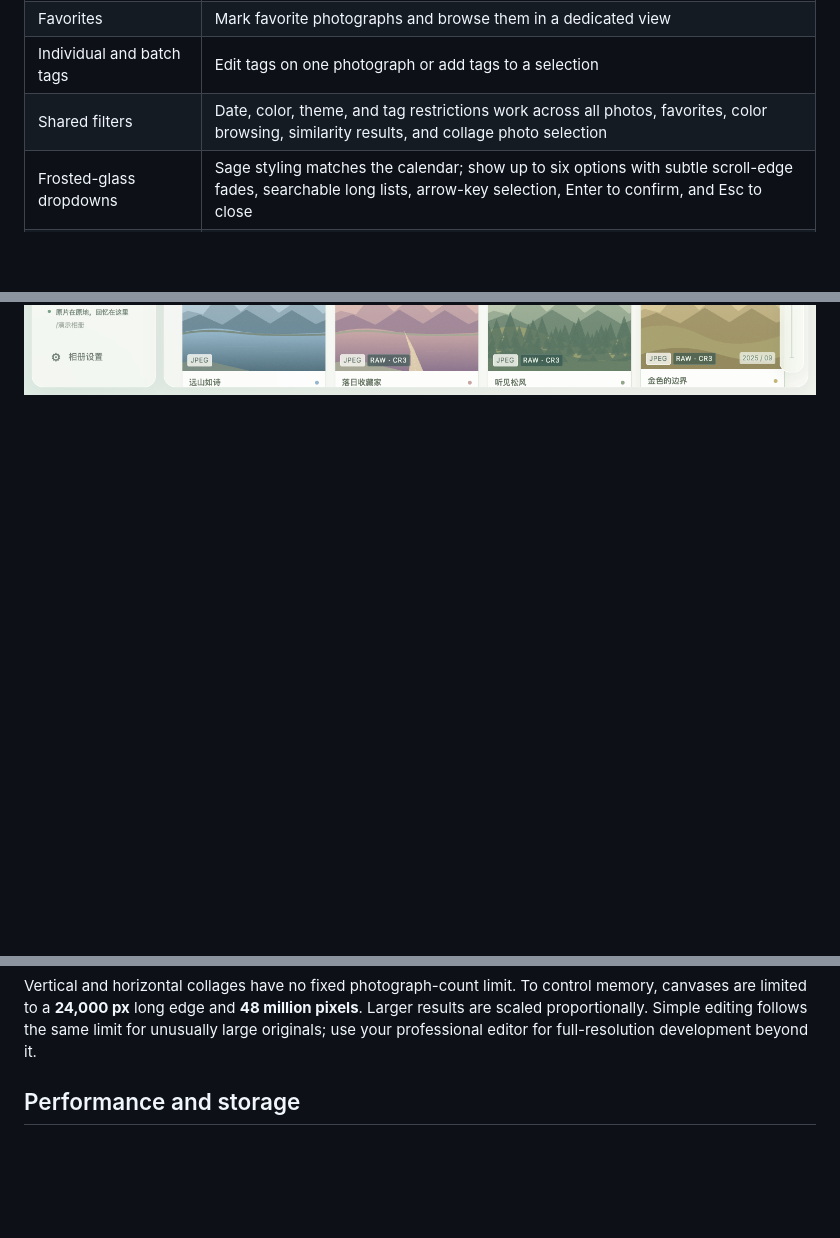
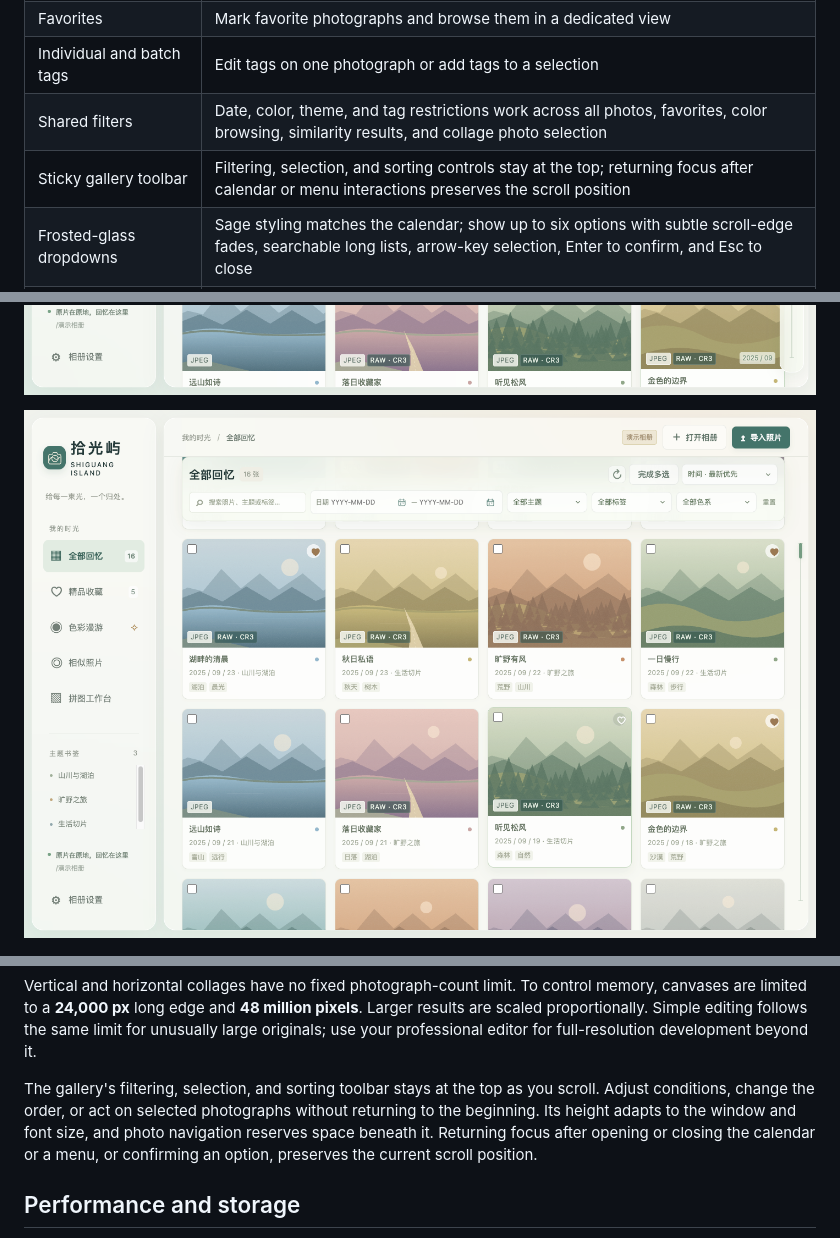
Before and after one commit to Undefeated-man/ShutterCove, a Markdown page: README.en.md, 3 parts joined by grey strips. Drawn GitHub-style; pictures changed too: docs/screenshots/sticky-toolbar.png (added); blank space fills up the shorter version.

Commit message:
Keep gallery filtering and selection controls visible while scrolling

```diff
--- a/README.en.md
+++ b/README.en.md
@@ -41,6 +41,7 @@ Some Linux distributions require FUSE 2 for AppImage. Photoshop and Lightroom ha
 | Favorites | Mark favorite photographs and browse them in a dedicated view |
 | Individual and batch tags | Edit tags on one photograph or add tags to a selection |
 | Shared filters | Date, color, theme, and tag restrictions work across all photos, favorites, color browsing, similarity results, and collage photo selection |
+| Sticky gallery toolbar | Filtering, selection, and sorting controls stay at the top; returning focus after calendar or menu interactions preserves the scroll position |
 | Frosted-glass dropdowns | Sage styling matches the calendar; show up to six options with subtle scroll-edge fades, searchable long lists, arrow-key selection, Enter to confirm, and Esc to close |
 | Responsive window and font size | Resize the window; a persistent font-size slider in Settings previews changes immediately, defaults to 120%, and supports 100%–150% |
 | Simple editing | Crop, rotate, mirror horizontally or vertically, and apply rectangular or elliptical pixel mosaics; overwrite a JPEG or save a new file |
@@ -62,6 +63,8 @@ Pick a date from the calendar or type it directly. The slim timeline expands a t
 ![Calendar filtering with clickable dates and direct date input](docs/screenshots/calendar.png)
 
 ![Slim timeline with an expanded date badge for quick navigation](docs/screenshots/timeline.png)
+
+![Sticky gallery controls after scrolling: filtering, selection, and sorting using synthetic landscapes](docs/screenshots/sticky-toolbar.png)
 
 ![Frosted-glass filters with six-row scrolling and subtle edge fades](docs/screenshots/dropdown.png)
 
@@ -93,6 +96,8 @@ Filter and sort dropdowns support mouse and keyboard use. Long lists show up to
 CR3 display uses the camera's embedded preview rather than full RAW development. Photoshop normally delegates RAW handling to Adobe Camera Raw. Lightroom may show an import dialog depending on its installed version; the app hands over the file and does not complete Adobe catalog imports automatically.
 
 Vertical and horizontal collages have no fixed photograph-count limit. To control memory, canvases are limited to a **24,000 px** long edge and **48 million pixels**. Larger results are scaled proportionally. Simple editing follows the same limit for unusually large originals; use your professional editor for full-resolution development beyond it.
+
+The gallery's filtering, selection, and sorting toolbar stays at the top as you scroll. Adjust conditions, change the order, or act on selected photographs without returning to the beginning. Its height adapts to the window and font size, and photo navigation reserves space beneath it. Returning focus after opening or closing the calendar or a menu, or confirming an option, preserves the current scroll position.
 
 ## Performance and storage
 
```
Also changed, not shown: README.md (+5 -0 lines), docs/releases/v1.0.3.md (added, +31 -0 lines), docs/validation.md (+22 -0 lines), 12 other files.
